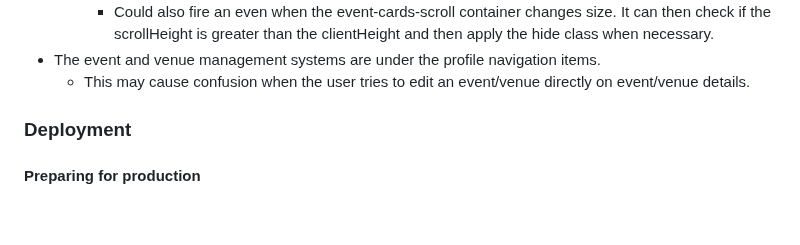
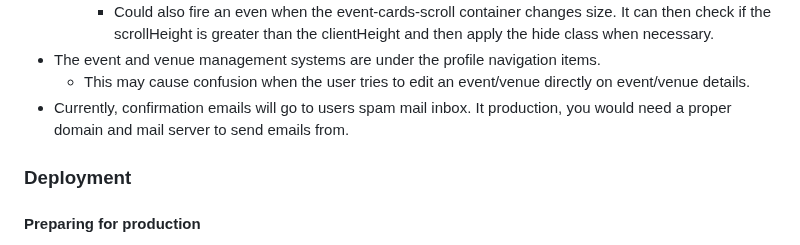
Before and after one commit to avabellaw/bright-times, a Markdown page: readme.md, the part around the change. Drawn GitHub-style; blank space fills up the shorter version.

Commit message:
readme: Add to known issues

```diff
--- a/readme.md
+++ b/readme.md
@@ -572,6 +572,7 @@ As expected, the more images are present the lower the performance. Processing t
     * Could also fire an even when the event-cards-scroll container changes size. It can then check if the scrollHeight is greater than the clientHeight and then apply the hide class when necessary.
 * The event and venue management systems are under the profile navigation items.
   * This may cause confusion when the user tries to edit an event/venue directly on event/venue details.
+* Currently, confirmation emails will go to users spam mail inbox. It production, you would need a proper domain and mail server to send emails from.
 
 ### Deployment
 
```
